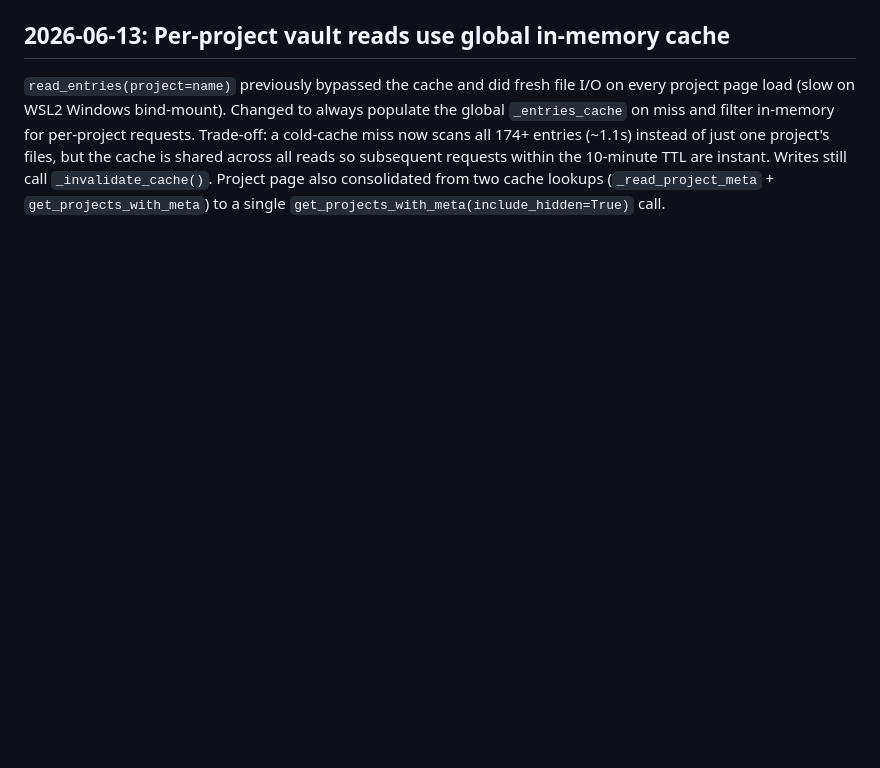
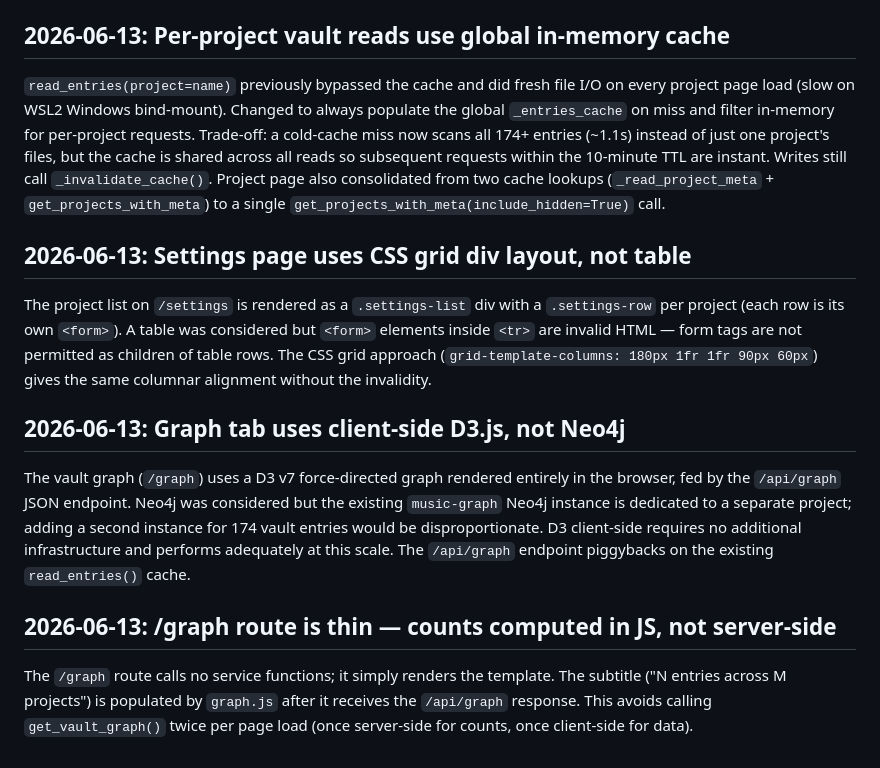
Before and after one commit to theryancoleman/ikeos, a Markdown page: .claude/DECISIONS.md, the part around the change. Drawn GitHub-style; blank space fills up the shorter version.

Commit message:
docs: session decisions + implementation plans for settings page and graph tab

```diff
--- a/.claude/DECISIONS.md
+++ b/.claude/DECISIONS.md
@@ -47,3 +47,15 @@ Added a JSON endpoint so the capture column in the workspace can submit without
 ## 2026-06-13: Per-project vault reads use global in-memory cache
 
 `read_entries(project=name)` previously bypassed the cache and did fresh file I/O on every project page load (slow on WSL2 Windows bind-mount). Changed to always populate the global `_entries_cache` on miss and filter in-memory for per-project requests. Trade-off: a cold-cache miss now scans all 174+ entries (~1.1s) instead of just one project's files, but the cache is shared across all reads so subsequent requests within the 10-minute TTL are instant. Writes still call `_invalidate_cache()`. Project page also consolidated from two cache lookups (`_read_project_meta` + `get_projects_with_meta`) to a single `get_projects_with_meta(include_hidden=True)` call.
+
+## 2026-06-13: Settings page uses CSS grid div layout, not table
+
+The project list on `/settings` is rendered as a `.settings-list` div with a `.settings-row` per project (each row is its own `<form>`). A table was considered but `<form>` elements inside `<tr>` are invalid HTML — form tags are not permitted as children of table rows. The CSS grid approach (`grid-template-columns: 180px 1fr 1fr 90px 60px`) gives the same columnar alignment without the invalidity.
+
+## 2026-06-13: Graph tab uses client-side D3.js, not Neo4j
+
+The vault graph (`/graph`) uses a D3 v7 force-directed graph rendered entirely in the browser, fed by the `/api/graph` JSON endpoint. Neo4j was considered but the existing `music-graph` Neo4j instance is dedicated to a separate project; adding a second instance for 174 vault entries would be disproportionate. D3 client-side requires no additional infrastructure and performs adequately at this scale. The `/api/graph` endpoint piggybacks on the existing `read_entries()` cache.
+
+## 2026-06-13: /graph route is thin — counts computed in JS, not server-side
+
+The `/graph` route calls no service functions; it simply renders the template. The subtitle ("N entries across M projects") is populated by `graph.js` after it receives the `/api/graph` response. This avoids calling `get_vault_graph()` twice per page load (once server-side for counts, once client-side for data).
```
Also changed, not shown: 2 other files.
